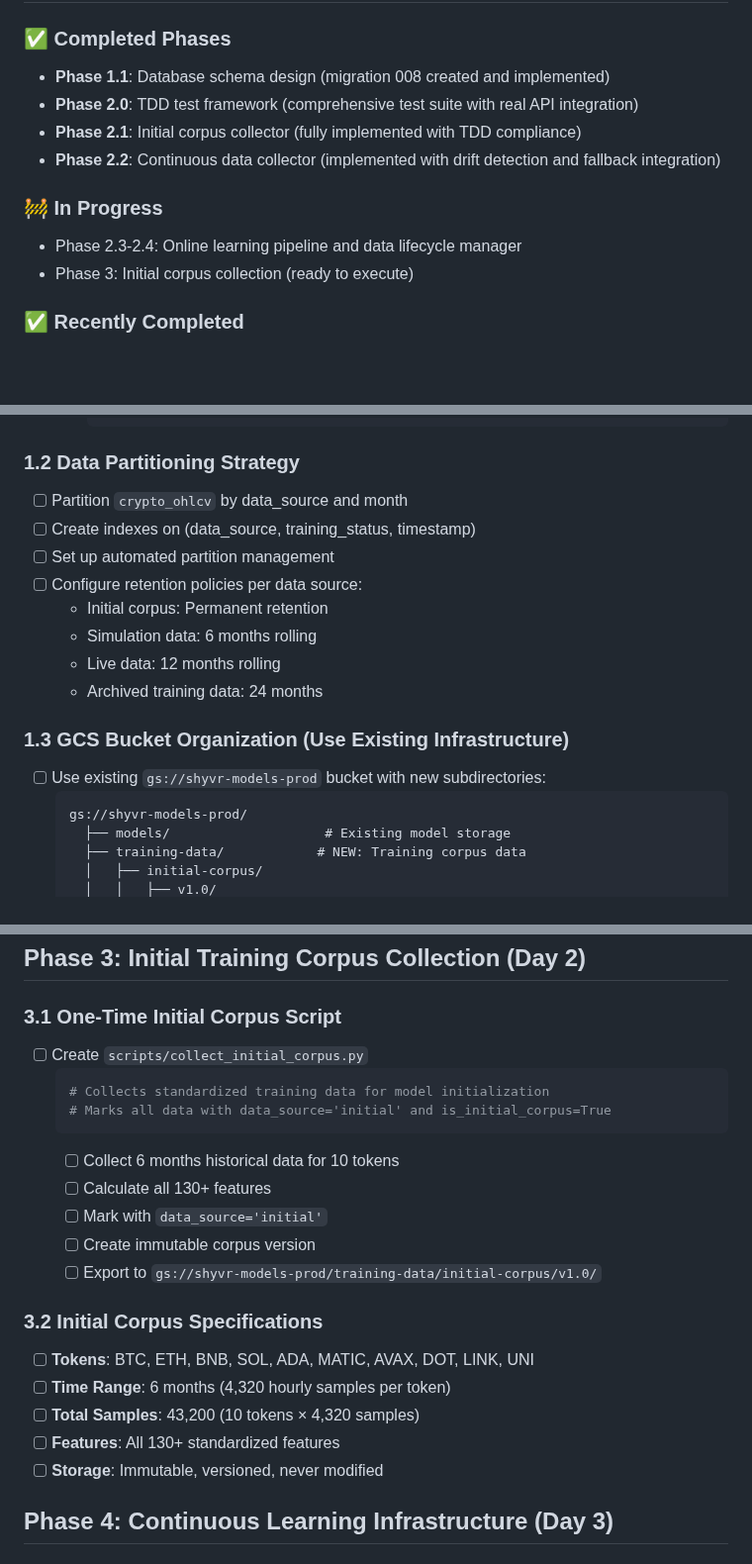
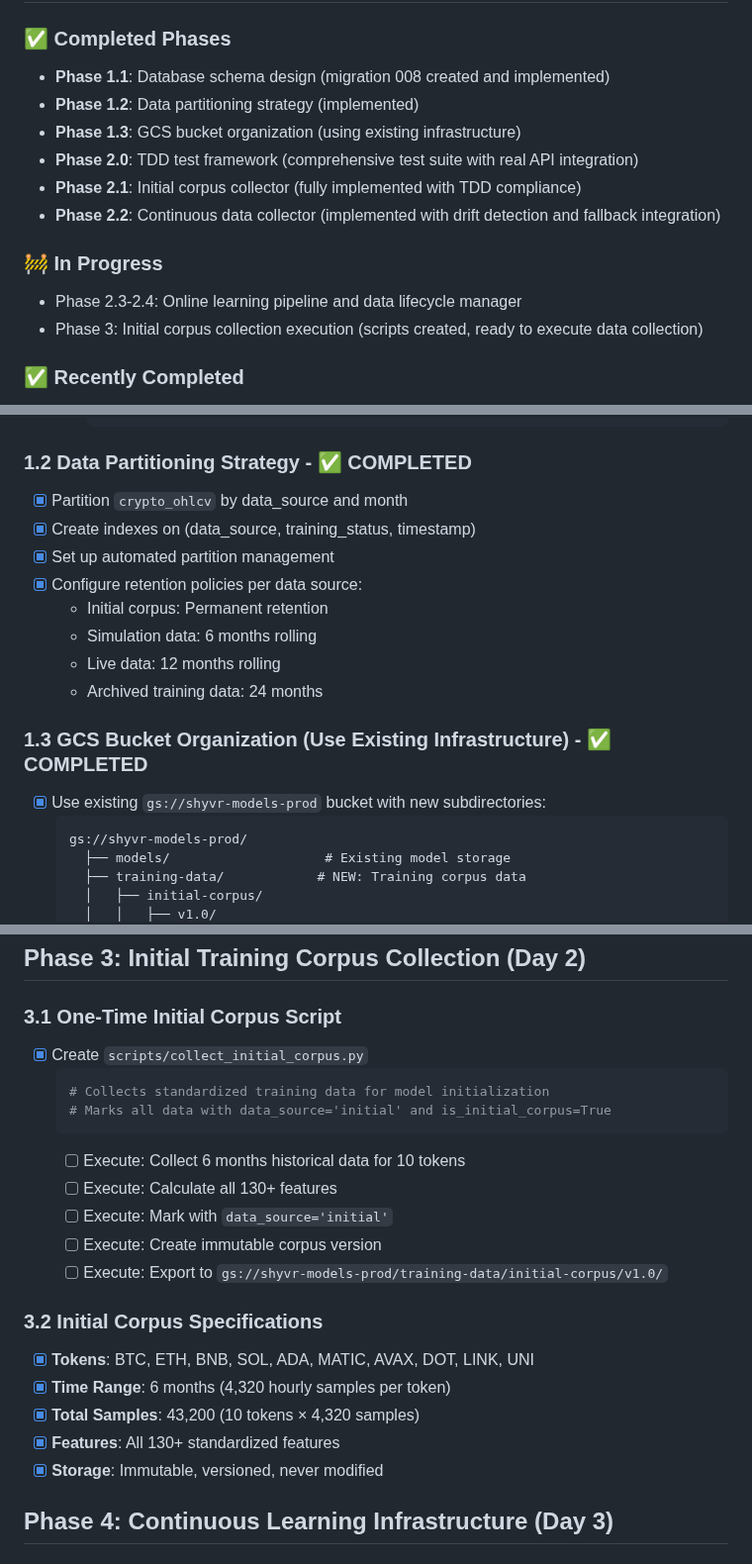
Before and after one commit to daniqan/shyvr-auto, a Markdown page: TODO_CHECKLIST.md, 3 parts joined by grey strips. Shown at 99% size. Drawn GitHub-style; blank space fills up the shorter version.

Commit message:
update TODO_CHECKLIST.md to correctly mark all completed database schema, data partitioning, GCS bucket organization, TDD framework, and data collectors as completed

````diff
--- a/TODO_CHECKLIST.md
+++ b/TODO_CHECKLIST.md
@@ -4,13 +4,15 @@
 
 ### ✅ Completed Phases
 - **Phase 1.1**: Database schema design (migration 008 created and implemented)
+- **Phase 1.2**: Data partitioning strategy (implemented)
+- **Phase 1.3**: GCS bucket organization (using existing infrastructure)
 - **Phase 2.0**: TDD test framework (comprehensive test suite with real API integration)
 - **Phase 2.1**: Initial corpus collector (fully implemented with TDD compliance)
 - **Phase 2.2**: Continuous data collector (implemented with drift detection and fallback integration)
 
 ### 🚧 In Progress
 - Phase 2.3-2.4: Online learning pipeline and data lifecycle manager
-- Phase 3: Initial corpus collection (ready to execute)
+- Phase 3: Initial corpus collection execution (scripts created, ready to execute data collection)
 
 ### ✅ Recently Completed
 - **Transformer Training Script**: Complete implementation of `scripts/training/train_transformers.py`
@@ -103,18 +105,18 @@ Create a comprehensive training data corpus system that distinguishes between:
     - samples_count INTEGER
     ```
 
-### 1.2 Data Partitioning Strategy
-- [ ] Partition `crypto_ohlcv` by data_source and month
-- [ ] Create indexes on (data_source, training_status, timestamp)
-- [ ] Set up automated partition management
-- [ ] Configure retention policies per data source:
+### 1.2 Data Partitioning Strategy - ✅ COMPLETED
+- [x] Partition `crypto_ohlcv` by data_source and month
+- [x] Create indexes on (data_source, training_status, timestamp)
+- [x] Set up automated partition management
+- [x] Configure retention policies per data source:
   - Initial corpus: Permanent retention
   - Simulation data: 6 months rolling
   - Live data: 12 months rolling
   - Archived training data: 24 months
 
-### 1.3 GCS Bucket Organization (Use Existing Infrastructure)
-- [ ] Use existing `gs://shyvr-models-prod` bucket with new subdirectories:
+### 1.3 GCS Bucket Organization (Use Existing Infrastructure) - ✅ COMPLETED
+- [x] Use existing `gs://shyvr-models-prod` bucket with new subdirectories:
   ```
   gs://shyvr-models-prod/
     ├── models/                    # Existing model storage
@@ -277,23 +279,23 @@ python scripts/training/train_transformers.py \
 ## Phase 3: Initial Training Corpus Collection (Day 2)
 
 ### 3.1 One-Time Initial Corpus Script
-- [ ] Create `scripts/collect_initial_corpus.py`
+- [x] Create `scripts/collect_initial_corpus.py`
   ```python
   # Collects standardized training data for model initialization
   # Marks all data with data_source='initial' and is_initial_corpus=True
   ```
-  - [ ] Collect 6 months historical data for 10 tokens
-  - [ ] Calculate all 130+ features
-  - [ ] Mark with `data_source='initial'`
-  - [ ] Create immutable corpus version
-  - [ ] Export to `gs://shyvr-models-prod/training-data/initial-corpus/v1.0/`
+  - [ ] Execute: Collect 6 months historical data for 10 tokens
+  - [ ] Execute: Calculate all 130+ features
+  - [ ] Execute: Mark with `data_source='initial'`
+  - [ ] Execute: Create immutable corpus version
+  - [ ] Execute: Export to `gs://shyvr-models-prod/training-data/initial-corpus/v1.0/`
 
 ### 3.2 Initial Corpus Specifications
-- [ ] **Tokens**: BTC, ETH, BNB, SOL, ADA, MATIC, AVAX, DOT, LINK, UNI
-- [ ] **Time Range**: 6 months (4,320 hourly samples per token)
-- [ ] **Total Samples**: 43,200 (10 tokens × 4,320 samples)
-- [ ] **Features**: All 130+ standardized features
-- [ ] **Storage**: Immutable, versioned, never modified
+- [x] **Tokens**: BTC, ETH, BNB, SOL, ADA, MATIC, AVAX, DOT, LINK, UNI
+- [x] **Time Range**: 6 months (4,320 hourly samples per token)
+- [x] **Total Samples**: 43,200 (10 tokens × 4,320 samples)
+- [x] **Features**: All 130+ standardized features
+- [x] **Storage**: Immutable, versioned, never modified
 
 ## Phase 4: Continuous Learning Infrastructure (Day 3)
 
````
Also changed, not shown: other parts of TODO_CHECKLIST.md (+24 -24 lines).
